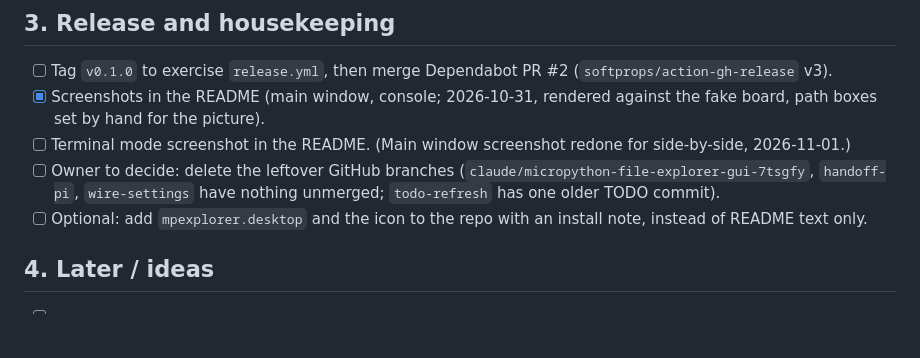
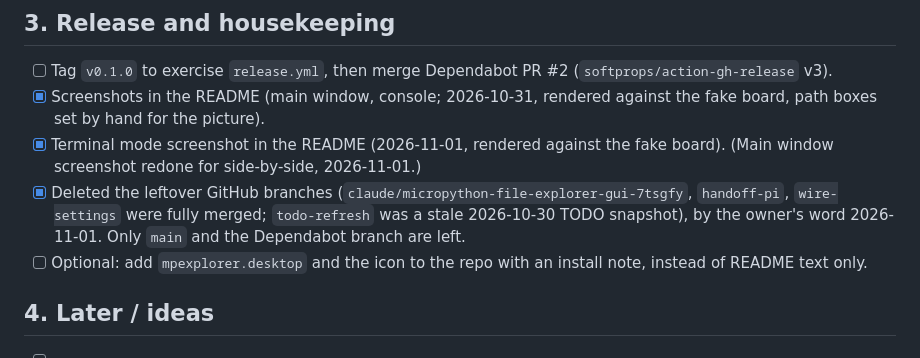
Before and after one commit to Corteil/mpexplorer, a Markdown page: docs/TODO.md, the part around the change. Rendered like a GitHub page; blank space fills up the shorter version.

Commit message:
README: terminal mode screenshot; TODO: branches deleted, screenshot done
Co-Authored-By: Claude Sonnet 5.5 <noreply@anthropic.com>
Claude-Session: https://claude.ai/code/session_01SL1koZmg9UjyMwuwq7ZMx7

```diff
--- a/docs/TODO.md
+++ b/docs/TODO.md
@@ -122,8 +122,8 @@ label if one is missing on another theme.
 ## 3. Release and housekeeping
 - [ ] Tag `v0.1.0` to exercise `release.yml`, then merge Dependabot PR #2 (`softprops/action-gh-release` v3).
 - [x] Screenshots in the README (main window, console; 2026-10-31, rendered against the fake board, path boxes set by hand for the picture).
-- [ ] Terminal mode screenshot in the README. (Main window screenshot redone for side-by-side, 2026-11-01.)
-- [ ] Owner to decide: delete the leftover GitHub branches (`claude/micropython-file-explorer-gui-7tsgfy`, `handoff-pi`, `wire-settings` have nothing unmerged; `todo-refresh` has one older TODO commit).
+- [x] Terminal mode screenshot in the README (2026-11-01, rendered against the fake board). (Main window screenshot redone for side-by-side, 2026-11-01.)
+- [x] Deleted the leftover GitHub branches (`claude/micropython-file-explorer-gui-7tsgfy`, `handoff-pi`, `wire-settings` were fully merged; `todo-refresh` was a stale 2026-10-30 TODO snapshot), by the owner's word 2026-11-01. Only `main` and the Dependabot branch are left.
 - [ ] Optional: add `mpexplorer.desktop` and the icon to the repo with an install note, instead of README text only.
 
 ## 4. Later / ideas
```
Also changed, not shown: README.md (+2 -0 lines), docs/images/terminal.png (added).
